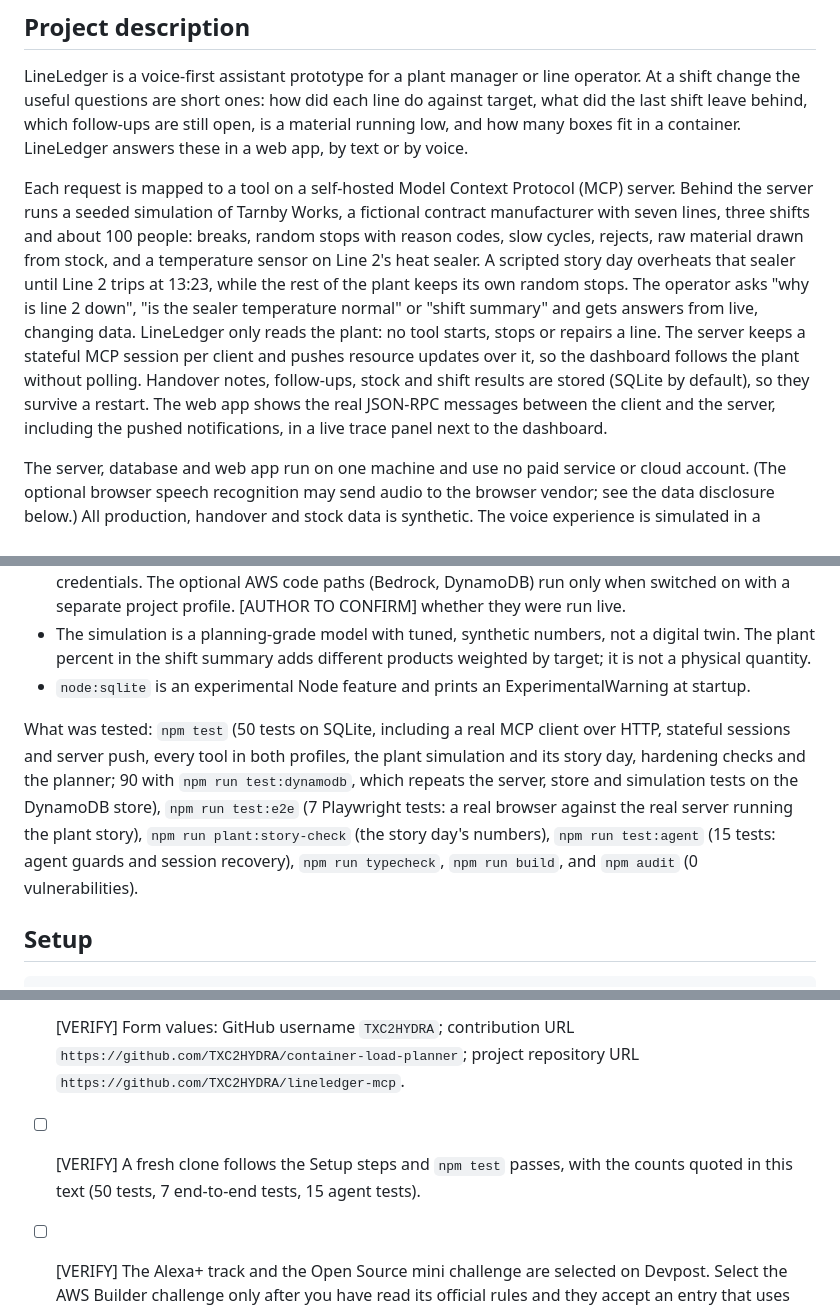
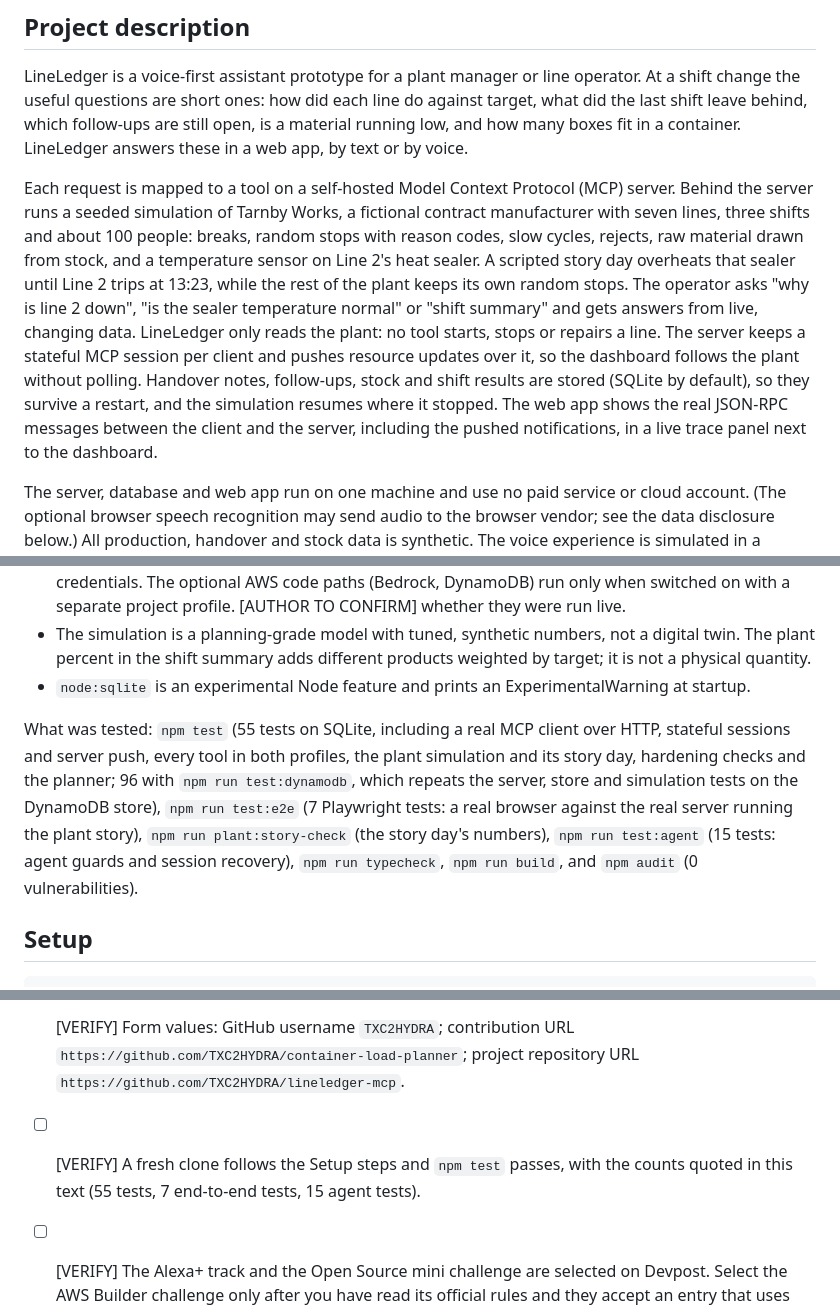
Before and after one commit to TXC2HYDRA/lineledger-mcp, a Markdown page: docs/devpost-text.md, 3 parts joined by grey strips. Rendered like a GitHub page.

Commit message:
docs: test counts and restart behaviour

```diff
--- a/docs/devpost-text.md
+++ b/docs/devpost-text.md
@@ -14,7 +14,7 @@ Factory-Floor Co-pilot: ask for the shift summary, leave a handover note or chec
 
 LineLedger is a voice-first assistant prototype for a plant manager or line operator. At a shift change the useful questions are short ones: how did each line do against target, what did the last shift leave behind, which follow-ups are still open, is a material running low, and how many boxes fit in a container. LineLedger answers these in a web app, by text or by voice.
 
-Each request is mapped to a tool on a self-hosted Model Context Protocol (MCP) server. Behind the server runs a seeded simulation of Tarnby Works, a fictional contract manufacturer with seven lines, three shifts and about 100 people: breaks, random stops with reason codes, slow cycles, rejects, raw material drawn from stock, and a temperature sensor on Line 2's heat sealer. A scripted story day overheats that sealer until Line 2 trips at 13:23, while the rest of the plant keeps its own random stops. The operator asks "why is line 2 down", "is the sealer temperature normal" or "shift summary" and gets answers from live, changing data. LineLedger only reads the plant: no tool starts, stops or repairs a line. The server keeps a stateful MCP session per client and pushes resource updates over it, so the dashboard follows the plant without polling. Handover notes, follow-ups, stock and shift results are stored (SQLite by default), so they survive a restart. The web app shows the real JSON-RPC messages between the client and the server, including the pushed notifications, in a live trace panel next to the dashboard.
+Each request is mapped to a tool on a self-hosted Model Context Protocol (MCP) server. Behind the server runs a seeded simulation of Tarnby Works, a fictional contract manufacturer with seven lines, three shifts and about 100 people: breaks, random stops with reason codes, slow cycles, rejects, raw material drawn from stock, and a temperature sensor on Line 2's heat sealer. A scripted story day overheats that sealer until Line 2 trips at 13:23, while the rest of the plant keeps its own random stops. The operator asks "why is line 2 down", "is the sealer temperature normal" or "shift summary" and gets answers from live, changing data. LineLedger only reads the plant: no tool starts, stops or repairs a line. The server keeps a stateful MCP session per client and pushes resource updates over it, so the dashboard follows the plant without polling. Handover notes, follow-ups, stock and shift results are stored (SQLite by default), so they survive a restart, and the simulation resumes where it stopped. The web app shows the real JSON-RPC messages between the client and the server, including the pushed notifications, in a live trace panel next to the dashboard.
 
 The server, database and web app run on one machine and use no paid service or cloud account. (The optional browser speech recognition may send audio to the browser vendor; see the data disclosure below.) All production, handover and stock data is synthetic. The voice experience is simulated in a browser; it is not an Alexa+ device skill.
 
@@ -71,7 +71,7 @@ Optional local-model agent: the repository also contains a small Python service
 - The simulation is a planning-grade model with tuned, synthetic numbers, not a digital twin. The plant percent in the shift summary adds different products weighted by target; it is not a physical quantity.
 - `node:sqlite` is an experimental Node feature and prints an ExperimentalWarning at startup.
 
-What was tested: `npm test` (50 tests on SQLite, including a real MCP client over HTTP, stateful sessions and server push, every tool in both profiles, the plant simulation and its story day, hardening checks and the planner; 90 with `npm run test:dynamodb`, which repeats the server, store and simulation tests on the DynamoDB store), `npm run test:e2e` (7 Playwright tests: a real browser against the real server running the plant story), `npm run plant:story-check` (the story day's numbers), `npm run test:agent` (15 tests: agent guards and session recovery), `npm run typecheck`, `npm run build`, and `npm audit` (0 vulnerabilities).
+What was tested: `npm test` (55 tests on SQLite, including a real MCP client over HTTP, stateful sessions and server push, every tool in both profiles, the plant simulation and its story day, hardening checks and the planner; 96 with `npm run test:dynamodb`, which repeats the server, store and simulation tests on the DynamoDB store), `npm run test:e2e` (7 Playwright tests: a real browser against the real server running the plant story), `npm run plant:story-check` (the story day's numbers), `npm run test:agent` (15 tests: agent guards and session recovery), `npm run typecheck`, `npm run build`, and `npm audit` (0 vulnerabilities).
 
 ## Setup
 
@@ -107,7 +107,7 @@ Would we build this again, and why: [AUTHOR TO CONFIRM] Suggested draft: "Yes, f
 - [ ] [VERIFY] https://github.com/TXC2HYDRA/lineledger-mcp is public, and the `main` branch holds the code you are submitting (last verified from a clean clone at `5d9834c`).
 - [ ] [VERIFY] GitHub shows an MIT license for both repositories (check the license badge in the repository sidebar).
 - [ ] [VERIFY] Form values: GitHub username `TXC2HYDRA`; contribution URL `https://github.com/TXC2HYDRA/container-load-planner`; project repository URL `https://github.com/TXC2HYDRA/lineledger-mcp`.
-- [ ] [VERIFY] A fresh clone follows the Setup steps and `npm test` passes, with the counts quoted in this text (50 tests, 7 end-to-end tests, 15 agent tests).
+- [ ] [VERIFY] A fresh clone follows the Setup steps and `npm test` passes, with the counts quoted in this text (55 tests, 7 end-to-end tests, 15 agent tests).
 - [ ] [VERIFY] The Alexa+ track and the Open Source mini challenge are selected on Devpost. Select the AWS Builder challenge only after you have read its official rules and they accept an entry that uses the Strands SDK with a local model and no AWS service call. Otherwise delete its paragraph above.
 - [ ] [AUTHOR TO CONFIRM] The "would we build this again" answer is in your own words.
 - [ ] Submit before 2026-10-23 12:00 PM PT.
```
